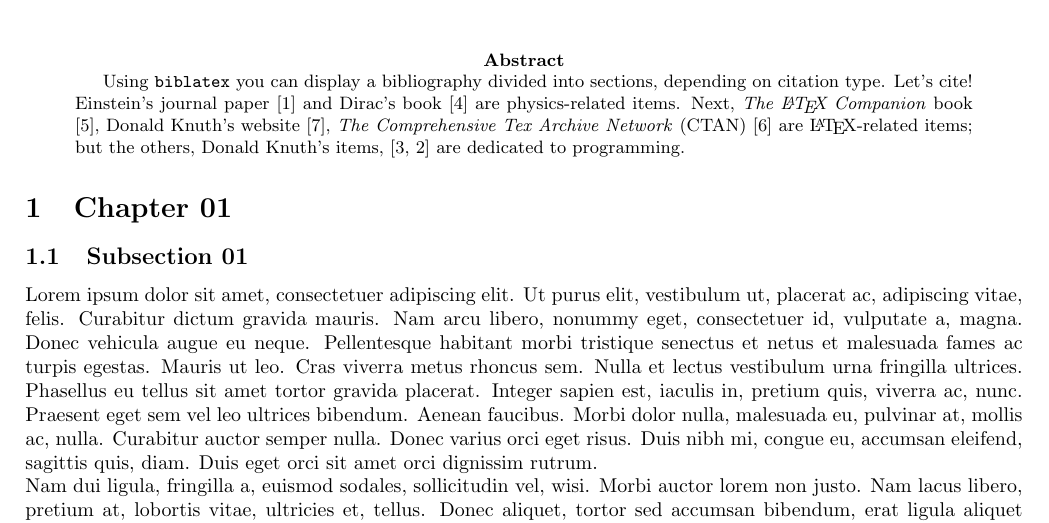
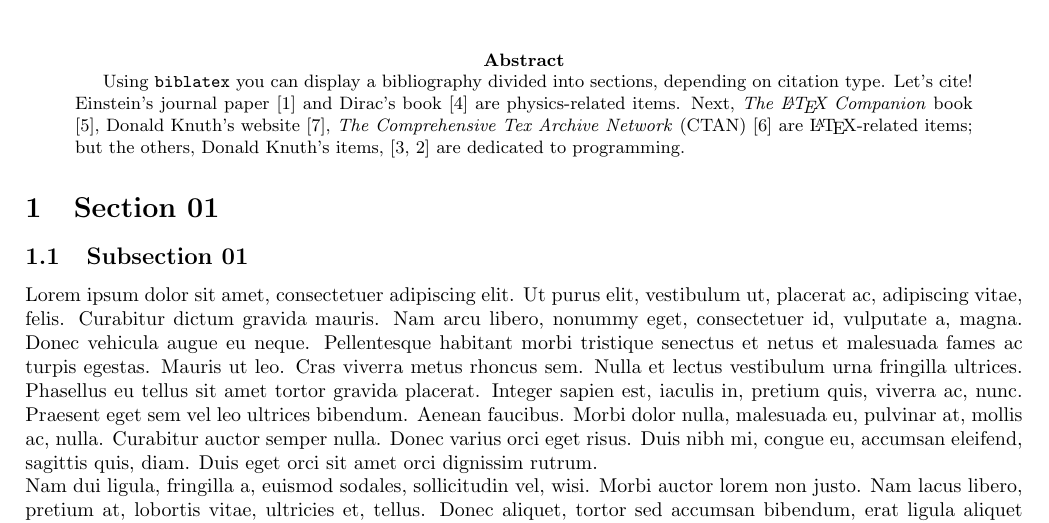
Before and after one commit to rkp1503/Project-Template, a LaTeX document (main.tex, which reads contents/chapter01.tex): part of page 1 of 17, cut so that both start at the same text. Compiled offline with pdfLaTeX.

Commit message:
Update chapter01.tex

```diff
--- a/contents/chapter01.tex
+++ b/contents/chapter01.tex
@@ -1,4 +1,4 @@
-\section{Chapter 01}
+\section{Section 01}
 \subsection{Subsection 01}
 \lipsum[1-5]
 \subsection{Subsection 02}
```
